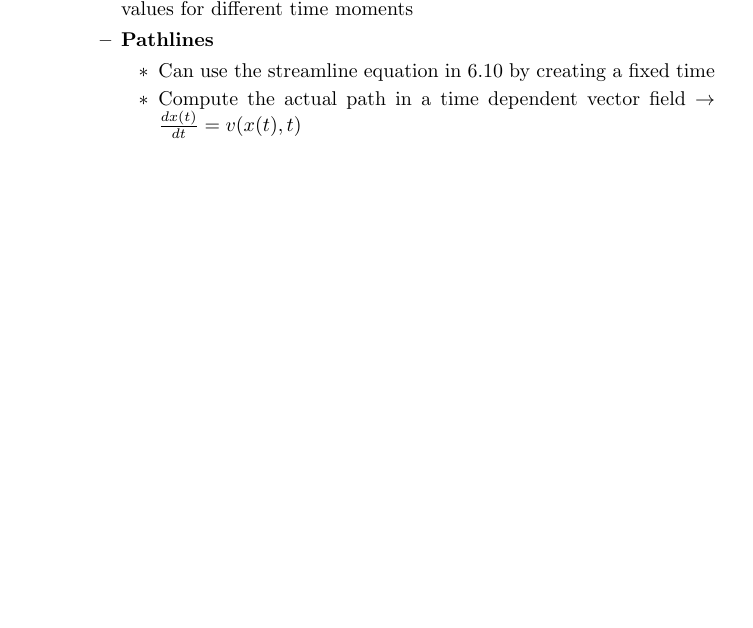
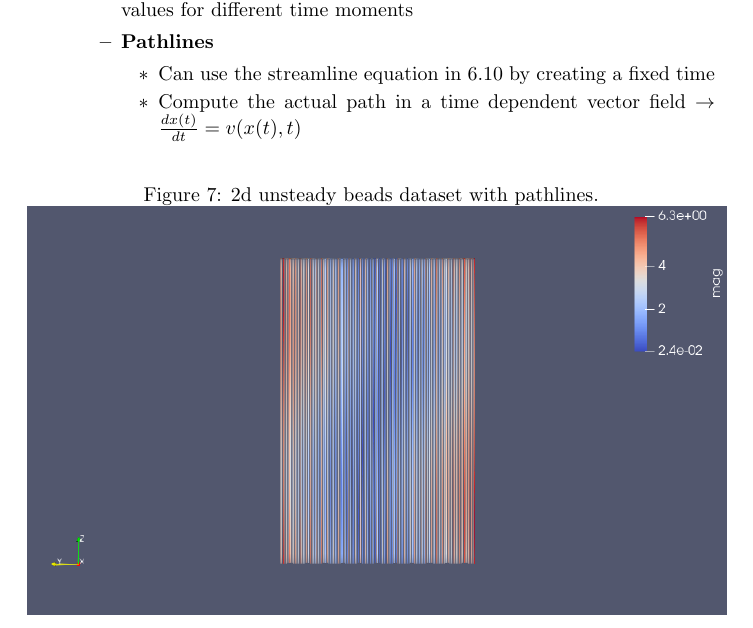
Before and after one commit to calebedwards21/vector_visualization, a LaTeX document (main.tex): part of page 8 of 15 before the commit and part of page 8 of 16 after it, cut so that both start at the same text, the shorter picture padded with empty space. Compiled offline with pdfLaTeX.

Commit message:
Add pathline images for 2d beads and 2d fourcenters datasets

```diff
--- a/main.tex
+++ b/main.tex
@@ -145,3 +145,12 @@ Still harder to interpret than vector glyphs. Figure 6.13 shows an example of a
         \begin{itemize}
             \item Can use the streamline equation in 6.10 by creating a fixed time
             \item Compute the actual path in a time dependent vector field $\rightarrow \frac{dx(t)}{dt} = v(x(t), t)$
+
+\begin{figure}[H]
+\caption{2d unsteady beads dataset with pathlines.}
+\centering
+\includegraphics[scale=.4]{beads_2d_pathlines_1.png}
+\end{figure}
+
+\begin{figure}[H]
+\caption{2d unsteady fourcenters dataset with pathlines.}
```
Also changed, not shown: beads_2d_pathlines_1.png (added), fourcenters_2d_pathlines.png (added), main.tex (28 more changed lines), 1 other file.
